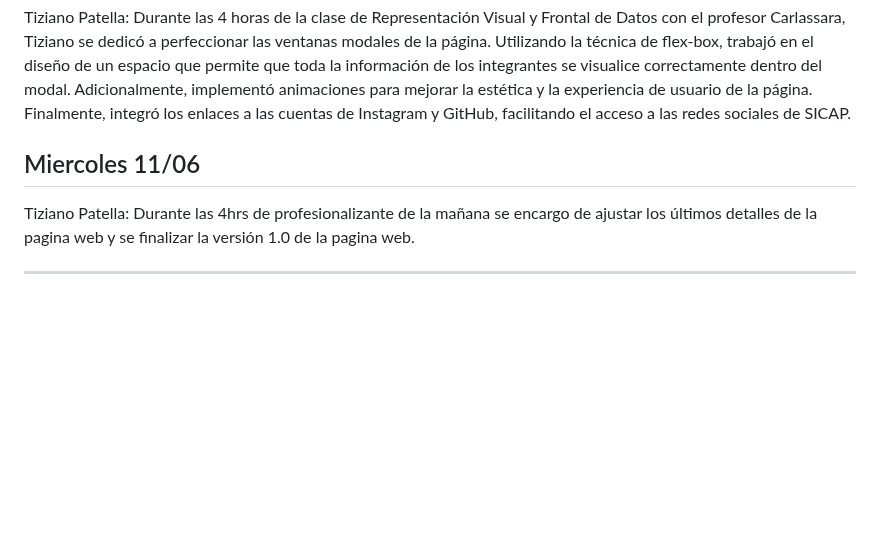
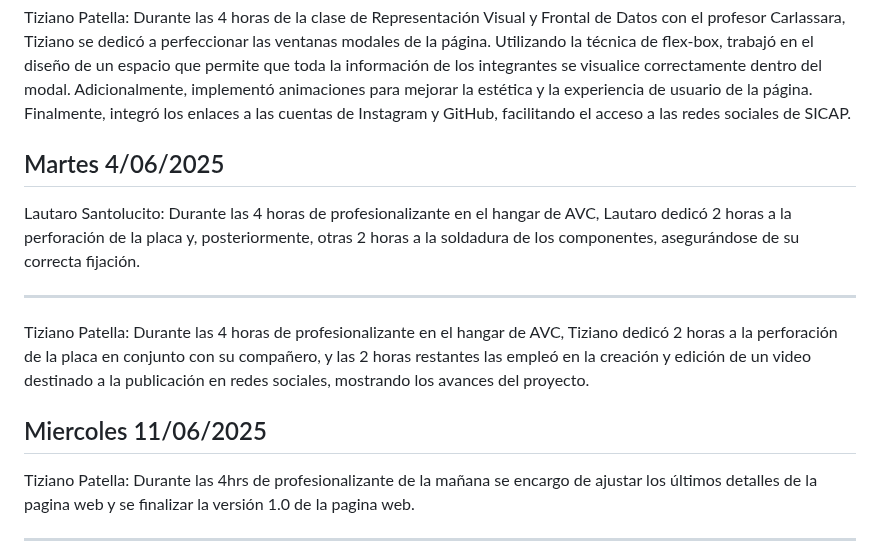
Before and after one commit to impatrq/SICAP, a Markdown page: Carpeta de Campo/1-Junio/Junio.md, the part around one of its changes. Drawn GitHub-style; blank space fills up the shorter version.

Commit message:
Carpeta de Campo= 4/06

```diff
--- a/Carpeta de Campo/1-Junio/Junio.md
+++ b/Carpeta de Campo/1-Junio/Junio.md
@@ -12,9 +12,15 @@ En las 4 horas de profesionalizante de la mañana, Tiziano también estuvo traba
 Tiziano Patella:
 Durante las 4 horas de la clase de Representación Visual y Frontal de Datos con el profesor Carlassara, Tiziano se dedicó a perfeccionar las ventanas modales de la página. Utilizando la técnica de flex-box, trabajó en el diseño de un espacio que permite que toda la información de los integrantes se visualice correctamente dentro del modal. Adicionalmente, implementó animaciones para mejorar la estética y la experiencia de usuario de la página. Finalmente, integró los enlaces a las cuentas de Instagram y GitHub, facilitando el acceso a las redes sociales de SICAP.
 
+<h2>Martes 4/06/2025</h2>
 
+Lautaro Santolucito: Durante las 4 horas de profesionalizante en el hangar de AVC, Lautaro dedicó 2 horas a la perforación de la placa y, posteriormente, otras 2 horas a la soldadura de los componentes, asegurándose de su correcta fijación.
 
-<h2>Miercoles 11/06</h2>
+---
+
+Tiziano Patella: Durante las 4 horas de profesionalizante en el hangar de AVC, Tiziano dedicó 2 horas a la perforación de la placa en conjunto con su compañero, y las 2 horas restantes las empleó en la creación y edición de un video destinado a la publicación en redes sociales, mostrando los avances del proyecto.
+
+<h2>Miercoles 11/06/2025</h2>
 Tiziano Patella: Durante las 4hrs de profesionalizante de la mañana se encargo de ajustar los últimos detalles de la pagina web y se finalizar la versión 1.0 de la pagina web.
 
 ---
```
Also changed, not shown: other parts of Carpeta de Campo/1-Junio/Junio.md (+4 -4 lines).
